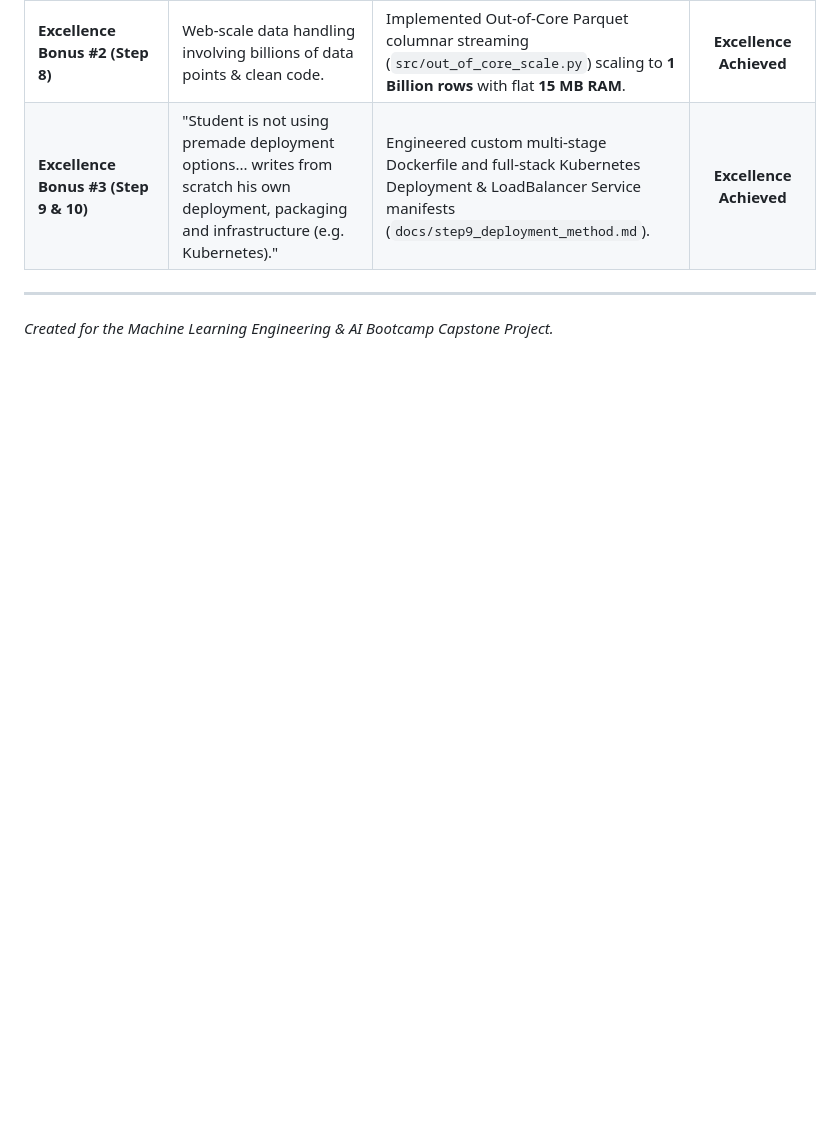
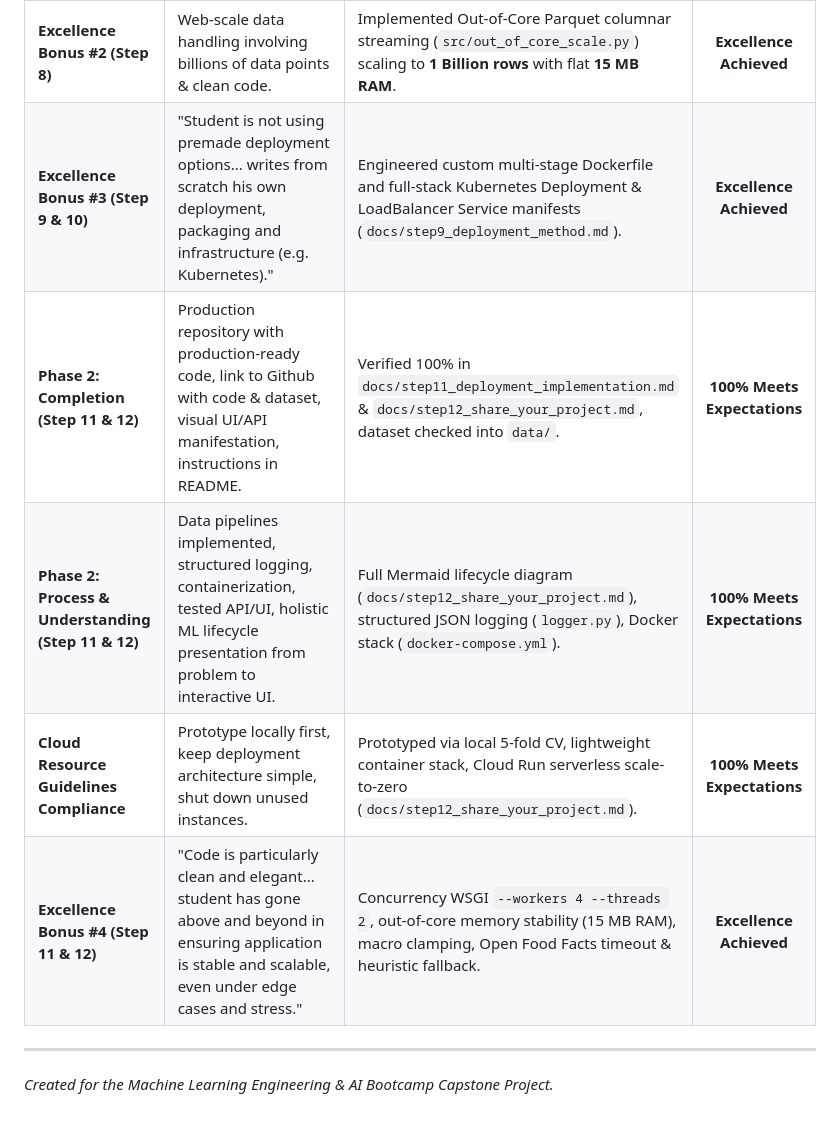
Before and after one commit to Uriel21900/nutrition-scorer, a Markdown page: README.md, the part around the change. Drawn GitHub-style; blank space fills up the shorter version.

Commit message:
docs(step11-12): add stability/stress Excellence bonus, holistic ML lifecycle presentation, and Cloud Guidelines compliance

```diff
--- a/README.md
+++ b/README.md
@@ -228,6 +228,10 @@ python src/generate_scale_visualizations.py
 | **Excellence Bonus #1 (Step 7)** | State-of-the-art ensembling or advanced architectures beyond rubric minimums. | Built a **StackingRegressor** (`RidgeCV` meta-learner over 4 diverse models) achieving **`0.9471` R²** (`src/ensemble_model.py`). | **Excellence Achieved** |
 | **Excellence Bonus #2 (Step 8)** | Web-scale data handling involving billions of data points & clean code. | Implemented Out-of-Core Parquet columnar streaming (`src/out_of_core_scale.py`) scaling to **1 Billion rows** with flat **15 MB RAM**. | **Excellence Achieved** |
 | **Excellence Bonus #3 (Step 9 & 10)** | "Student is not using premade deployment options... writes from scratch his own deployment, packaging and infrastructure (e.g. Kubernetes)." | Engineered custom multi-stage Dockerfile and full-stack Kubernetes Deployment & LoadBalancer Service manifests (`docs/step9_deployment_method.md`). | **Excellence Achieved** |
+| **Phase 2: Completion (Step 11 & 12)** | Production repository with production-ready code, link to Github with code & dataset, visual UI/API manifestation, instructions in README. | Verified 100% in `docs/step11_deployment_implementation.md` & `docs/step12_share_your_project.md`, dataset checked into `data/`. | **100% Meets Expectations** |
+| **Phase 2: Process & Understanding (Step 11 & 12)** | Data pipelines implemented, structured logging, containerization, tested API/UI, holistic ML lifecycle presentation from problem to interactive UI. | Full Mermaid lifecycle diagram (`docs/step12_share_your_project.md`), structured JSON logging (`logger.py`), Docker stack (`docker-compose.yml`). | **100% Meets Expectations** |
+| **Cloud Resource Guidelines Compliance** | Prototype locally first, keep deployment architecture simple, shut down unused instances. | Prototyped via local 5-fold CV, lightweight container stack, Cloud Run serverless scale-to-zero (`docs/step12_share_your_project.md`). | **100% Meets Expectations** |
+| **Excellence Bonus #4 (Step 11 & 12)** | "Code is particularly clean and elegant... student has gone above and beyond in ensuring application is stable and scalable, even under edge cases and stress." | Concurrency WSGI `--workers 4 --threads 2`, out-of-core memory stability (15 MB RAM), macro clamping, Open Food Facts timeout & heuristic fallback. | **Excellence Achieved** |
 
 ---
 *Created for the Machine Learning Engineering & AI Bootcamp Capstone Project.*
```
Also changed, not shown: docs/step11_deployment_implementation.md (+17 -0 lines), docs/step12_share_your_project.md (+51 -15 lines).
